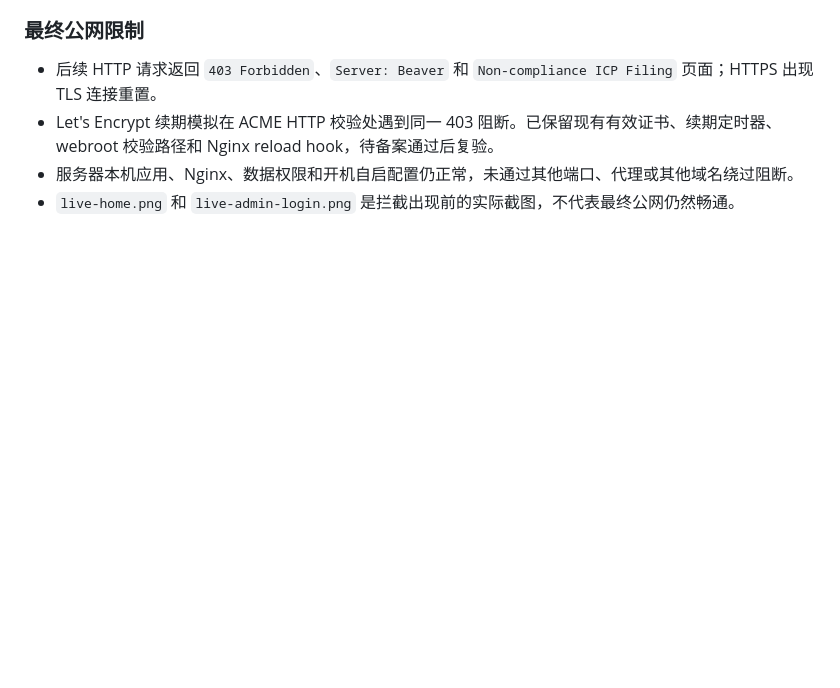
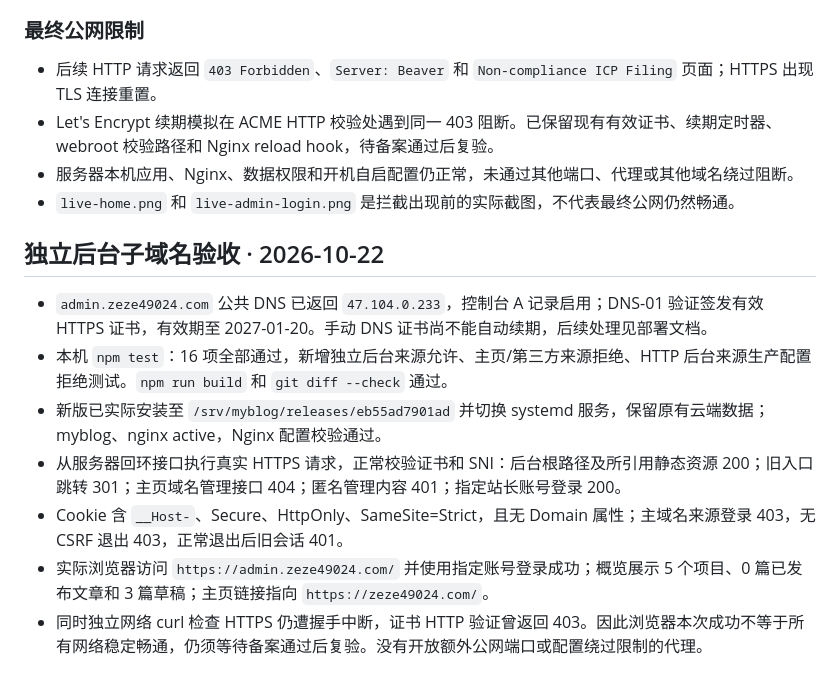
Before and after one commit to zeze49024/myBlog, a Markdown page: docs/VALIDATION.md, the part around the change. Drawn GitHub-style; blank space fills up the shorter version.

```diff
--- a/docs/VALIDATION.md
+++ b/docs/VALIDATION.md
@@ -56,3 +56,13 @@
 - Let's Encrypt 续期模拟在 ACME HTTP 校验处遇到同一 403 阻断。已保留现有有效证书、续期定时器、webroot 校验路径和 Nginx reload hook，待备案通过后复验。
 - 服务器本机应用、Nginx、数据权限和开机自启配置仍正常，未通过其他端口、代理或其他域名绕过阻断。
 - `live-home.png` 和 `live-admin-login.png` 是拦截出现前的实际截图，不代表最终公网仍然畅通。
+
+## 独立后台子域名验收 · 2026-10-22
+
+- `admin.zeze49024.com` 公共 DNS 已返回 `47.104.0.233`，控制台 A 记录启用；DNS-01 验证签发有效 HTTPS 证书，有效期至 2027-01-20。手动 DNS 证书尚不能自动续期，后续处理见部署文档。
+- 本机 `npm test`：16 项全部通过，新增独立后台来源允许、主页/第三方来源拒绝、HTTP 后台来源生产配置拒绝测试。`npm run build` 和 `git diff --check` 通过。
+- 新版已实际安装至 `/srv/myblog/releases/eb55ad7901ad` 并切换 systemd 服务，保留原有云端数据；myblog、nginx active，Nginx 配置校验通过。
+- 从服务器回环接口执行真实 HTTPS 请求，正常校验证书和 SNI：后台根路径及所引用静态资源 200；旧入口跳转 301；主页域名管理接口 404；匿名管理内容 401；指定站长账号登录 200。
+- Cookie 含 `__Host-`、Secure、HttpOnly、SameSite=Strict，且无 Domain 属性；主域名来源登录 403，无 CSRF 退出 403，正常退出后旧会话 401。
+- 实际浏览器访问 `https://admin.zeze49024.com/` 并使用指定账号登录成功；概览展示 5 个项目、0 篇已发布文章和 3 篇草稿；主页链接指向 `https://zeze49024.com/`。
+- 同时独立网络 curl 检查 HTTPS 仍遭握手中断，证书 HTTP 验证曾返回 403。因此浏览器本次成功不等于所有网络稳定畅通，仍须等待备案通过后复验。没有开放额外公网端口或配置绕过限制的代理。
```
Also changed, not shown: README.md (+2 -2 lines), docs/DEPLOYMENT.md (+7 -4 lines).
